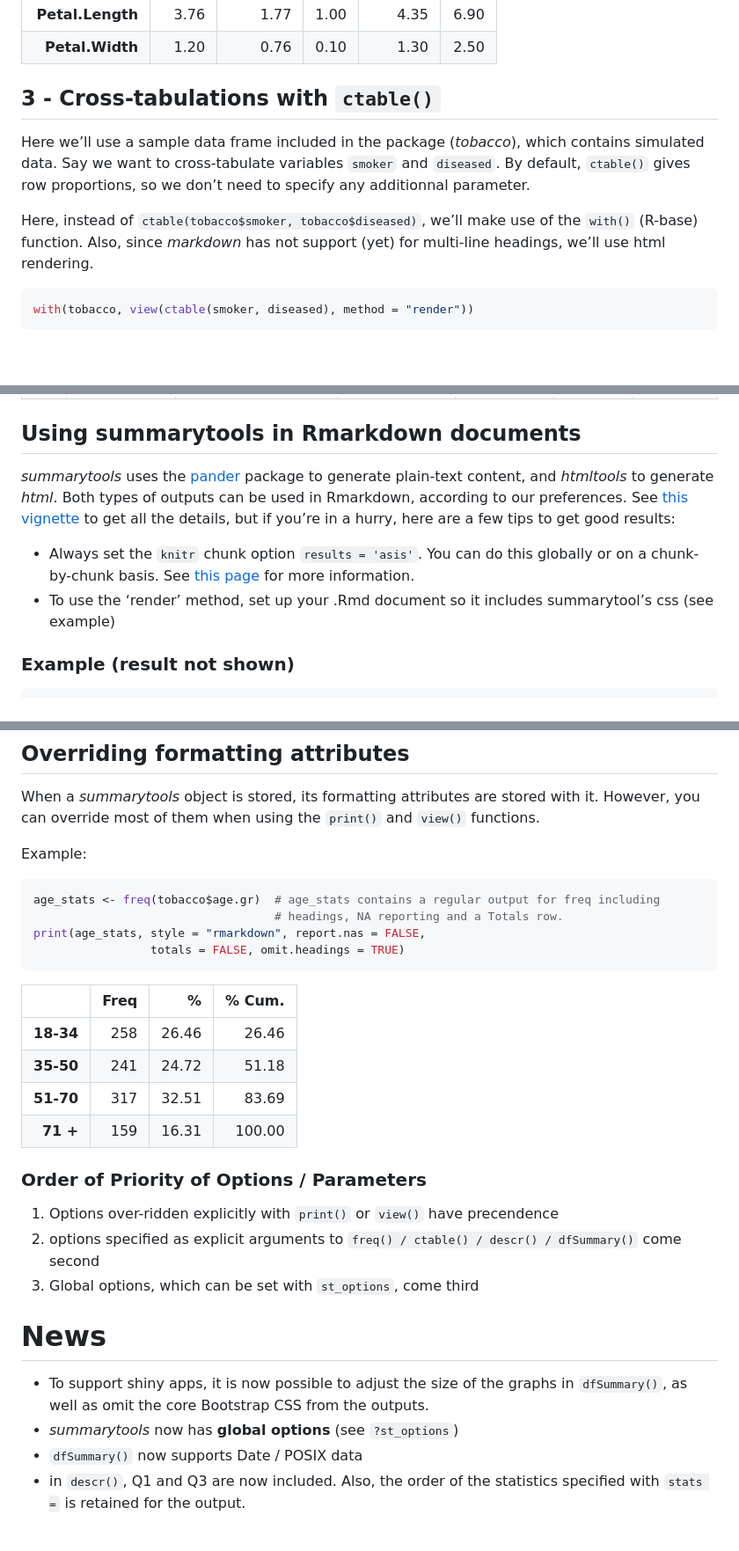
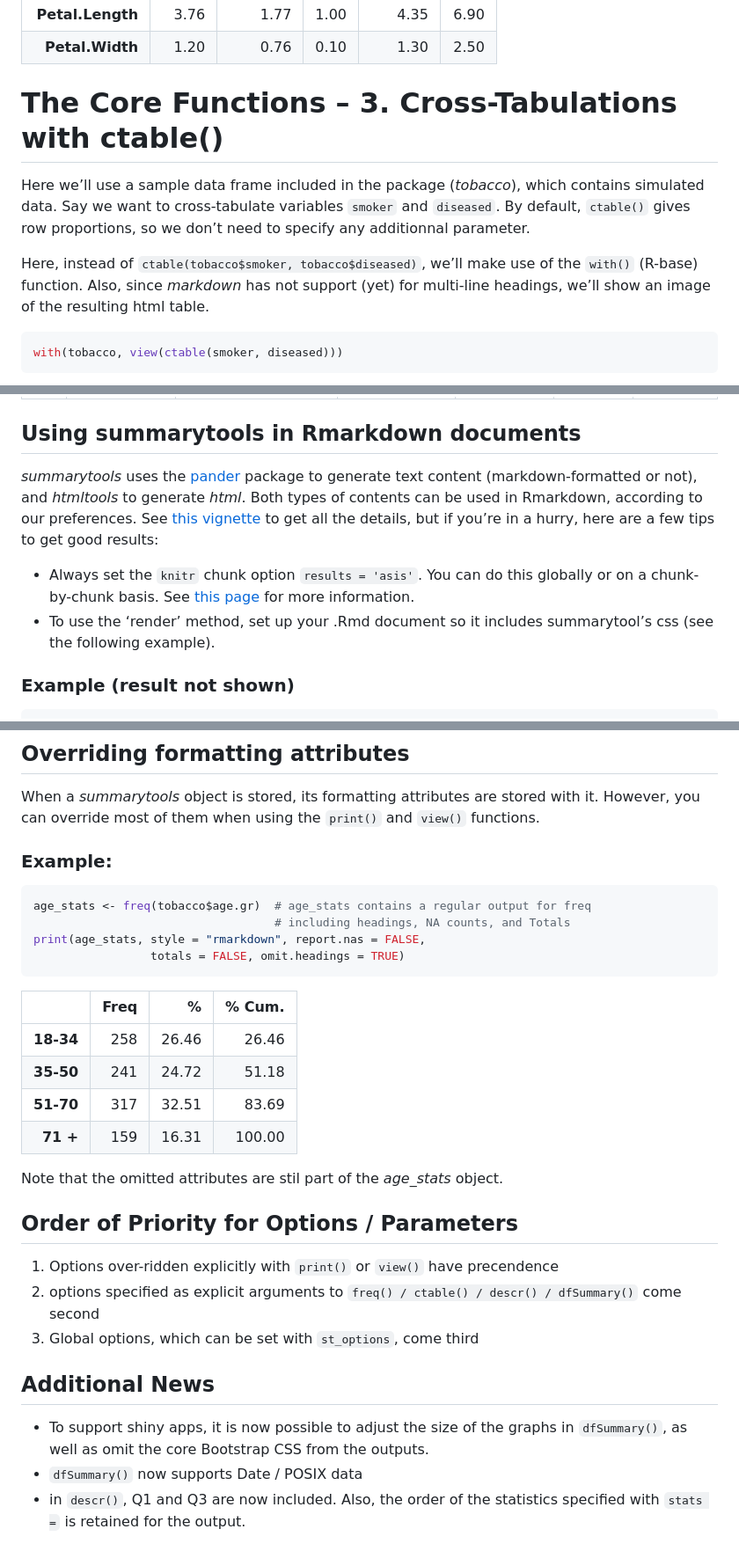
Before and after one commit to dcomtois/summarytools, a Markdown page: README.md, 3 parts joined by grey strips. Shown: that part at 88% size. Rendered like a GitHub page; blank space fills up the shorter version.

````diff
--- a/README.md
+++ b/README.md
@@ -490,7 +193,7 @@ descr(iris, stats = c("mean", "sd", "min", "med", "max"), transpose = TRUE,
 | **Petal.Length** | 3.76 |    1.77 | 1.00 |   4.35 | 6.90 |
 |  **Petal.Width** | 1.20 |    0.76 | 0.10 |   1.30 | 2.50 |
 
-## 3 - Cross-tabulations with `ctable()`
+# The Core Functions – 3. Cross-Tabulations with ctable()
 
 Here we’ll use a sample data frame included in the package (*tobacco*),
 which contains simulated data. Say we want to cross-tabulate variables
@@ -499,9 +202,10 @@ so we don’t need to specify any additionnal parameter.
 
 Here, instead of `ctable(tobacco$smoker, tobacco$diseased)`, we’ll make
 use of the `with()` (R-base) function. Also, since *markdown* has not
-support (yet) for multi-line headings, we’ll use html rendering.
+support (yet) for multi-line headings, we’ll show an image of the
+resulting html table.
 
 ``` r
-with(tobacco, view(ctable(smoker, diseased), method = "render"))
+with(tobacco, view(ctable(smoker, diseased)))
 ```
 
@@ -1002,9 +546,9 @@ IIIIIII</td>
 ## Using summarytools in Rmarkdown documents
 
 *summarytools* uses the [pander](https://github.com/Rapporter/pander)
-package to generate plain-text content, and *htmltools* to generate
-*html*. Both types of outputs can be used in Rmarkdown, according to our
-preferences. See [this
+package to generate text content (markdown-formatted or not), and
+*htmltools* to generate *html*. Both types of contents can be used in
+Rmarkdown, according to our preferences. See [this
 vignette](https://cran.r-project.org/web/packages/summarytools/vignettes/Recommendations-rmarkdown.html)
 to get all the details, but if you’re in a hurry, here are a few tips to
 get good results:
@@ -1013,7 +557,7 @@ get good results:
     this globally or on a chunk-by-chunk basis. See [this
     page](https://yihui.name/knitr/options/) for more information.
   - To use the ‘render’ method, set up your .Rmd document so it includes
-    summarytool’s css (see example)
+    summarytool’s css (see the following example).
 
 ### Example (result not shown)
 
@@ -1248,11 +799,11 @@ stored with it. However, you can override most of them when using the
 `print()` and `view()`
 functions.
 
-Example:
+### Example:
 
 ``` r
-age_stats <- freq(tobacco$age.gr)  # age_stats contains a regular output for freq including
-                                   # headings, NA reporting and a Totals row.
+age_stats <- freq(tobacco$age.gr)  # age_stats contains a regular output for freq
+                                   # including headings, NA counts, and Totals
 print(age_stats, style = "rmarkdown", report.nas = FALSE,
                  totals = FALSE, omit.headings = TRUE)
 ```
@@ -1264,7 +815,10 @@ print(age_stats, style = "rmarkdown", report.nas = FALSE,
 | **51-70** |  317 | 32.51 |  83.69 |
 |  **71 +** |  159 | 16.31 | 100.00 |
 
-### Order of Priority of Options / Parameters
+Note that the omitted attributes are stil part of the *age\_stats*
+object.
+
+## Order of Priority for Options / Parameters
 
 1.  Options over-ridden explicitly with `print()` or `view()` have
     precendence
@@ -1272,12 +826,11 @@ print(age_stats, style = "rmarkdown", report.nas = FALSE,
     descr() / dfSummary()` come second
 3.  Global options, which can be set with `st_options`, come third
 
-# News
+## Additional News
 
   - To support shiny apps, it is now possible to adjust the size of the
     graphs in `dfSummary()`, as well as omit the core Bootstrap CSS from
     the outputs.
-  - *summarytools* now has **global options** (see `?st_options`)
   - `dfSummary()` now supports Date / POSIX data
   - in `descr()`, Q1 and Q3 are now included. Also, the order of the
     statistics specified with `stats =` is retained for the output.
````
Also changed, not shown: other parts of README.md (+76 -526 lines), img/ctable-with-row-props.png, img/dfSummary_in_RStudio_Viewer.png, 1 other file.
